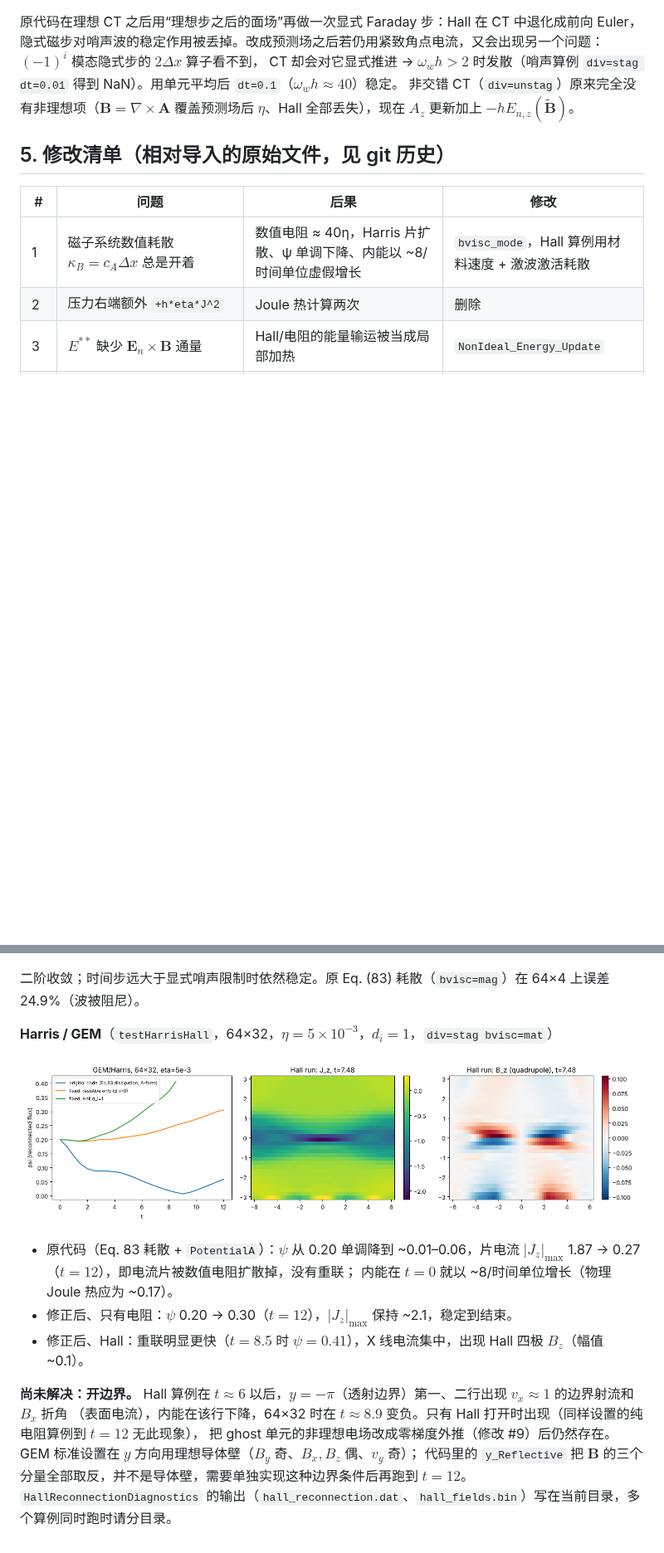
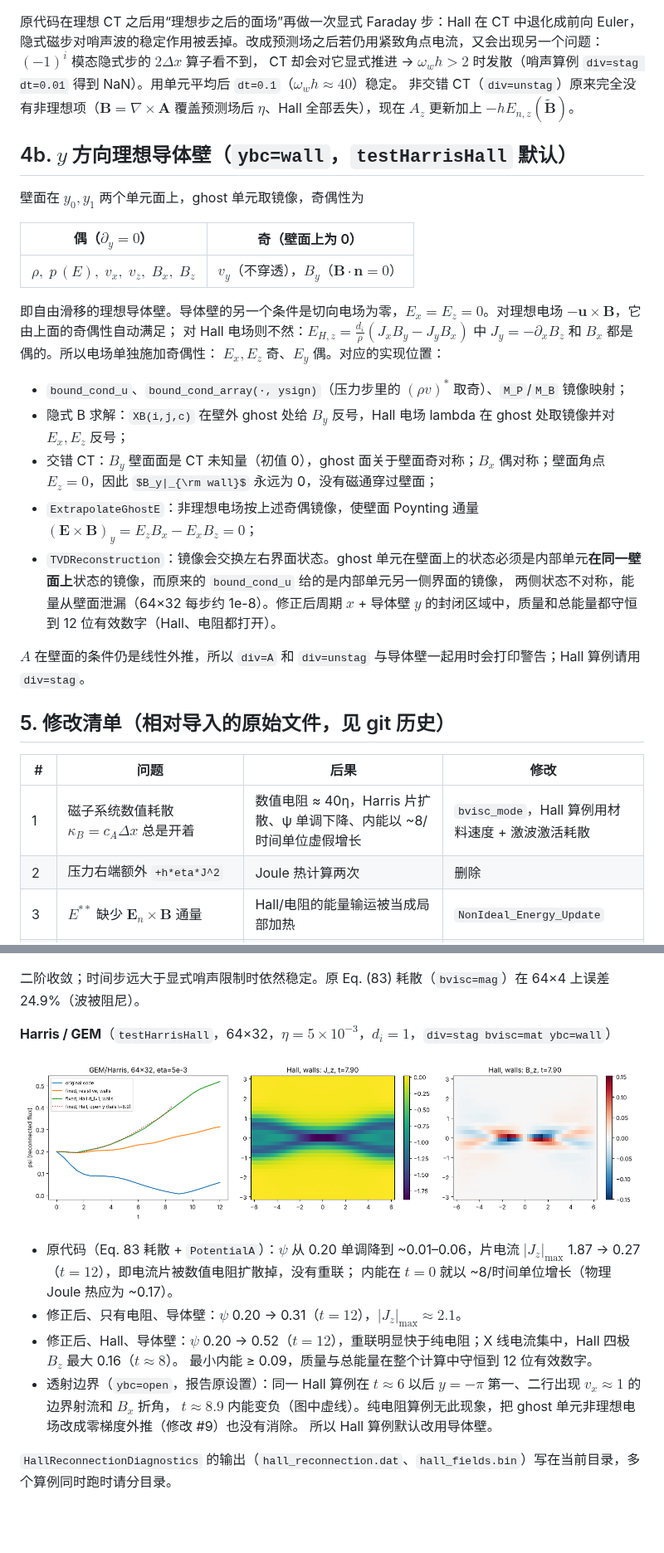
Before and after one commit to ZefengChen-Kairos/diffusionIMEX, a Markdown page: hallmhd/README.md, 2 parts joined by grey strips. Shown at 83% size. Drawn GitHub-style; pictures changed too: hallmhd/figures/harris_64x32.png; some formulas as TeX source; blank space fills up the shorter version.

```diff
--- a/hallmhd/README.md
+++ b/hallmhd/README.md
@@ -200,6 +200,27 @@ Harris 片的肩部在 $t\approx0.1$ 出现 $p$ 与 $|\mathbf B|^2$ 的奇偶交
 CT 却会对它显式推进 → $\omega_w h>2$ 时发散（哨声算例 `div=stag dt=0.01` 得到 NaN）。用单元平均后 `dt=0.1`（$\omega_w h\approx40$）稳定。
 非交错 CT（`div=unstag`）原来完全没有非理想项（$\mathbf B=\nabla\times\mathbf A$ 覆盖预测场后 $\eta$、Hall 全部丢失），现在 $A_z$ 更新加上 $-hE_{n,z}(\tilde{\mathbf B})$。
 
+## 4b. $y$ 方向理想导体壁（`ybc=wall`，`testHarrisHall` 默认）
+
+壁面在 $y_0,y_1$ 两个单元面上，ghost 单元取镜像，奇偶性为
+
+| 偶（$\partial_y=0$） | 奇（壁面上为 0） |
+|---|---|
+| $\rho,\;p\,(E),\;v_x,\;v_z,\;B_x,\;B_z$ | $v_y$（不穿透），$B_y$（$\mathbf B\cdot\mathbf n=0$） |
+
+即自由滑移的理想导体壁。导体壁的另一个条件是切向电场为零，$E_x=E_z=0$。对理想电场 $-\mathbf u\times\mathbf B$，它由上面的奇偶性自动满足；
+对 Hall 电场则不然：$E_{H,z}=\frac{d_i}{\rho}(J_xB_y-J_yB_x)$ 中 $J_y=-\partial_xB_z$ 和 $B_x$ 都是偶的。所以电场单独施加奇偶性：
+$E_x,E_z$ 奇、$E_y$ 偶。对应的实现位置：
+
+* `bound_cond_u`、`bound_cond_array(·, ysign)`（压力步里的 $(\rho v)^*$ 取奇）、`M_P`/`M_B` 镜像映射；
+* 隐式 B 求解：`XB(i,j,c)` 在壁外 ghost 处给 $B_y$ 反号，Hall 电场 lambda 在 ghost 处取镜像并对 $E_x,E_z$ 反号；
+* 交错 CT：$B_y$ 壁面面是 CT 未知量（初值 0），ghost 面关于壁面奇对称；$B_x$ 偶对称；壁面角点 $E_z=0$，因此 $B_y|_{\rm wall}$ 永远为 0，没有磁通穿过壁面；
+* `ExtrapolateGhostE`：非理想电场按上述奇偶镜像，使壁面 Poynting 通量 $(\mathbf E\times\mathbf B)_y=E_zB_x-E_xB_z=0$；
+* `TVDReconstruction`：镜像会交换左右界面状态。ghost 单元在壁面上的状态必须是内部单元**在同一壁面上**状态的镜像，而原来的 `bound_cond_u` 给的是内部单元另一侧界面的镜像，
+  两侧状态不对称，能量从壁面泄漏（64×32 每步约 1e-8）。修正后周期 $x$ + 导体壁 $y$ 的封闭区域中，质量和总能量都守恒到 12 位有效数字（Hall、电阻都打开）。
+
+$A$ 在壁面的条件仍是线性外推，所以 `div=A` 和 `div=unstag` 与导体壁一起用时会打印警告；Hall 算例请用 `div=stag`。
+
 ## 5. 修改清单（相对导入的原始文件，见 git 历史）
 
 | # | 问题 | 后果 | 修改 |
@@ -241,17 +263,17 @@ CT 却会对它显式推进 → $\omega_w h>2$ 时发散（哨声算例 `div=sta
 
 二阶收敛；时间步远大于显式哨声限制时依然稳定。原 Eq. (83) 耗散（`bvisc=mag`）在 64×4 上误差 24.9%（波被阻尼）。
 
-**Harris / GEM**（`testHarrisHall`，64×32，$\eta=5\times10^{-3}$，$d_i=1$，`div=stag bvisc=mat`）
+**Harris / GEM**（`testHarrisHall`，64×32，$\eta=5\times10^{-3}$，$d_i=1$，`div=stag bvisc=mat ybc=wall`）
 
 ![](figures/harris_64x32.png)
 
 * 原代码（Eq. 83 耗散 + `PotentialA`）：$\psi$ 从 0.20 单调降到 ~0.01–0.06，片电流 $|J_z|_{\max}$ 1.87 → 0.27（$t=12$），即电流片被数值电阻扩散掉，没有重联；
   内能在 $t=0$ 就以 ~8/时间单位增长（物理 Joule 热应为 ~0.17）。
-* 修正后、只有电阻：$\psi$ 0.20 → 0.30（$t=12$），$|J_z|_{\max}$ 保持 ~2.1，稳定到结束。
-* 修正后、Hall：重联明显更快（$t=8.5$ 时 $\psi=0.41$），X 线电流集中，出现 Hall 四极 $B_z$（幅值 ~0.1）。
+* 修正后、只有电阻、导体壁：$\psi$ 0.20 → 0.31（$t=12$），$|J_z|_{\max}\approx2.1$。
+* 修正后、Hall、导体壁：$\psi$ 0.20 → 0.52（$t=12$），重联明显快于纯电阻；X 线电流集中，Hall 四极 $B_z$ 最大 0.16（$t\approx8$）。
+  最小内能 ≥ 0.09，质量与总能量在整个计算中守恒到 12 位有效数字。
+* 透射边界（`ybc=open`，报告原设置）：同一 Hall 算例在 $t\approx6$ 以后 $y=-\pi$ 第一、二行出现 $v_x\approx1$ 的边界射流和 $B_x$ 折角，
+  $t\approx8.9$ 内能变负（图中虚线）。纯电阻算例无此现象，把 ghost 单元非理想电场改成零梯度外推（修改 #9）也没有消除。
+  所以 Hall 算例默认改用导体壁。
 
-**尚未解决：开边界。** Hall 算例在 $t\approx6$ 以后，$y=-\pi$（透射边界）第一、二行出现 $v_x\approx1$ 的边界射流和 $B_x$ 折角
-（表面电流），内能在该行下降，64×32 时在 $t\approx8.9$ 变负。只有 Hall 打开时出现（同样设置的纯电阻算例到 $t=12$ 无此现象），
-把 ghost 单元的非理想电场改成零梯度外推（修改 #9）后仍然存在。GEM 标准设置在 $y$ 方向用理想导体壁（$B_y$ 奇、$B_x,B_z$ 偶、$v_y$ 奇）；
-代码里的 `y_Reflective` 把 $\mathbf B$ 的三个分量全部取反，并不是导体壁，需要单独实现这种边界条件后再跑到 $t=12$。
 `HallReconnectionDiagnostics` 的输出（`hall_reconnection.dat`、`hall_fields.bin`）写在当前目录，多个算例同时跑时请分目录。
```
Also changed, not shown: other parts of hallmhd/README.md (+1 -0 lines), 1 other file.
